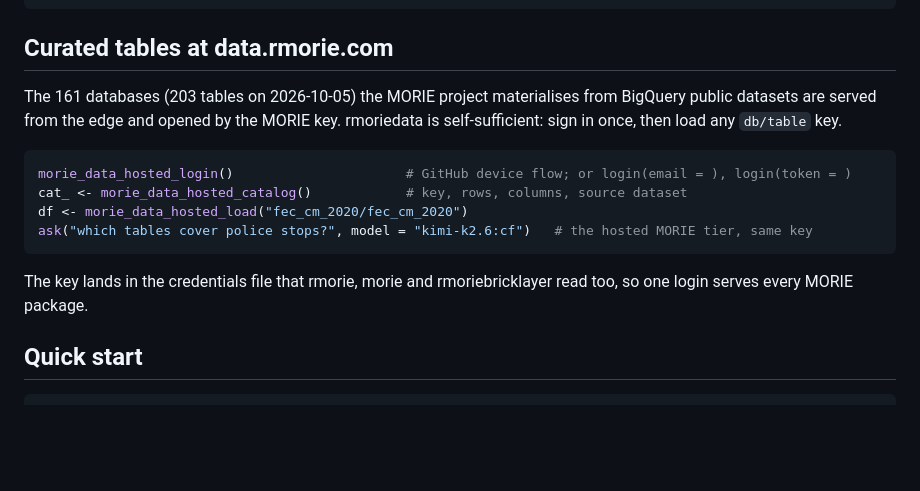
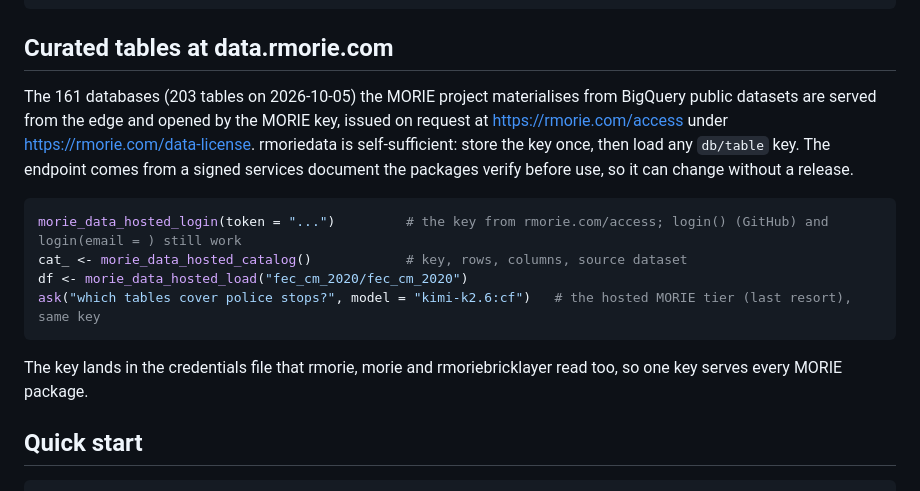
Before and after one commit to rootcoder007/rmoriedata, a Markdown page: README.md, the part around the change. Drawn GitHub-style; blank space fills up the shorter version.

Commit message:
rmoriedata 0.3.5 update

````diff
--- a/README.md
+++ b/README.md
@@ -30,18 +30,20 @@ install.packages(
 ## Curated tables at data.rmorie.com
 
 The 161 databases (203 tables on 2026-10-05) the MORIE project materialises from
-BigQuery public datasets are served from the edge and opened by the MORIE key. rmoriedata is
-self-sufficient: sign in once, then load any `db/table` key.
+BigQuery public datasets are served from the edge and opened by the MORIE key, issued on
+request at <https://rmorie.com/access> under <https://rmorie.com/data-license>. rmoriedata is
+self-sufficient: store the key once, then load any `db/table` key. The endpoint comes from a
+signed services document the packages verify before use, so it can change without a release.
 
 ```r
-morie_data_hosted_login()                      # GitHub device flow; or login(email = ), login(token = )
+morie_data_hosted_login(token = "...")         # the key from rmorie.com/access; login() (GitHub) and login(email = ) still work
 cat_ <- morie_data_hosted_catalog()            # key, rows, columns, source dataset
 df <- morie_data_hosted_load("fec_cm_2020/fec_cm_2020")
-ask("which tables cover police stops?", model = "kimi-k2.6:cf")   # the hosted MORIE tier, same key
+ask("which tables cover police stops?", model = "kimi-k2.6:cf")   # the hosted MORIE tier (last resort), same key
 ```
 
 The key lands in the credentials file that rmorie, morie and
-rmoriebricklayer read too, so one login serves every MORIE package.
+rmoriebricklayer read too, so one key serves every MORIE package.
 
 ## Quick start
 
````
